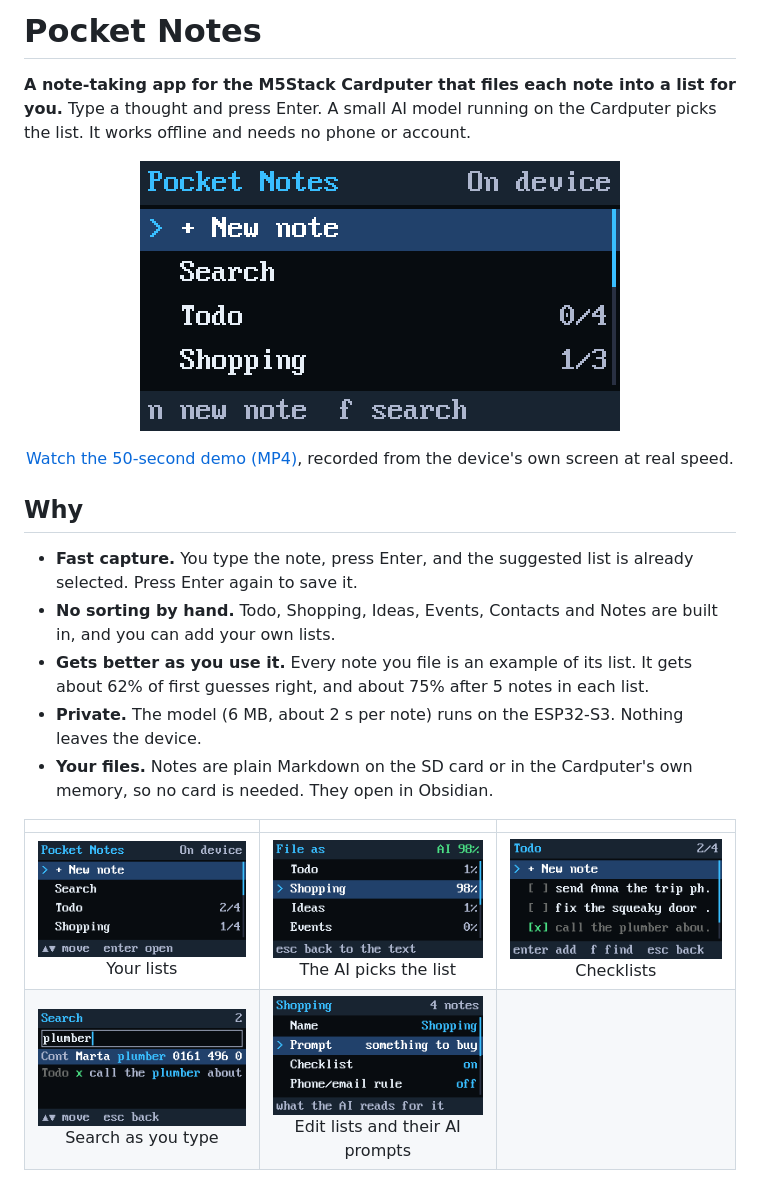
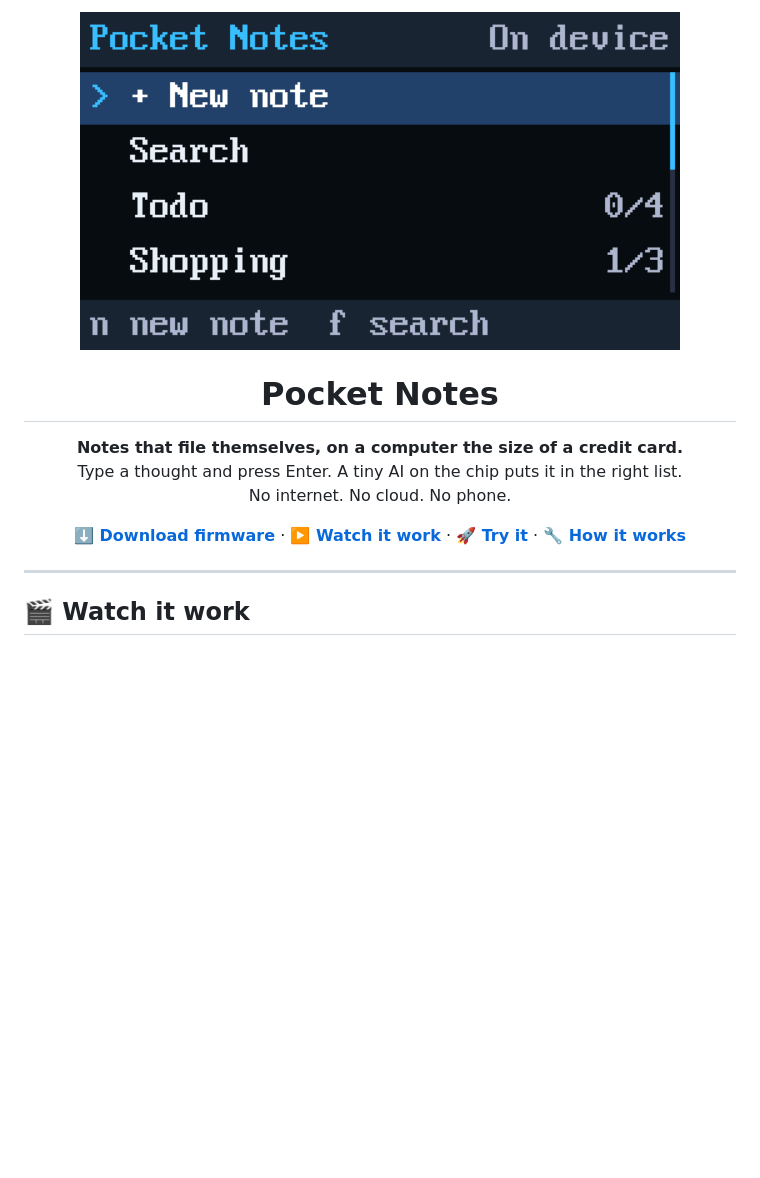
Before and after one commit to therezor/pocket-notes, a Markdown page: README.md, the part around one of its changes. Rendered like a GitHub page; blank space fills up the shorter version.

```diff
--- a/README.md
+++ b/README.md
@@ -1,22 +1,23 @@
-# Pocket Notes
+<p align="center">
+  <img src="docs/media/demo.gif" width="600" alt="Pocket Notes on a Cardputer: a typed note is filed in Shopping by the on-device AI, a Todo item is ticked, search finds a note">
+</p>
 
-**A note-taking app for the M5Stack Cardputer that files each note into a list for you.** Type a
-thought and press Enter. A small AI model running on the Cardputer picks the list. It works offline
-and needs no phone or account.
+<h1 align="center">Pocket Notes</h1>
 
-<p align="center"><img src="docs/media/demo.gif" width="480" alt="Pocket Notes running on a Cardputer"></p>
-<p align="center"><a href="docs/media/demo.mp4">Watch the 50-second demo (MP4)</a>, recorded from the device's own screen at real speed.</p>
+<p align="center">
+  <b>Notes that file themselves, on a computer the size of a credit card.</b><br>
+  Type a thought and press Enter. A tiny AI on the chip puts it in the right list.<br>
+  No internet. No cloud. No phone.
+</p>
 
-## Why
+<p align="center">
+  <a href="https://github.com/therezor/pocket-notes/releases/latest"><b>⬇️ Download firmware</b></a> ·
+  <a href="#-watch-it-work"><b>▶️ Watch it work</b></a> ·
+  <a href="#-try-it-in-3-steps"><b>🚀 Try it</b></a> ·
+  <a href="#-how-does-it-fit"><b>🔧 How it works</b></a>
+</p>
 
-- **Fast capture.** You type the note, press Enter, and the suggested list is already selected. Press Enter again to save it.
-- **No sorting by hand.** Todo, Shopping, Ideas, Events, Contacts and Notes are built in, and you can add your own lists.
-- **Gets better as you use it.** Every note you file is an example of its list. It gets about 62% of first guesses right, and about 75% after 5 notes in each list.
-- **Private.** The model (6 MB, about 2 s per note) runs on the ESP32-S3. Nothing leaves the device.
-- **Your files.** Notes are plain Markdown on the SD card or in the Cardputer's own memory, so no card is needed. They open in Obsidian.
+---
 
-| | | |
-|:-:|:-:|:-:|
-| <img src="docs/media/home.png" width="240"><br>Your lists | <img src="docs/media/suggest.png" width="240"><br>The AI picks the list | <img src="docs/media/checklist.png" width="240"><br>Checklists |
-| <img src="docs/media/search.png" width="240"><br>Search as you type | <img src="docs/media/categories.png" width="240"><br>Edit lists and their AI prompts | |
+## 🎬 Watch it work
 
```
Also changed, not shown: other parts of README.md (+120 -46 lines).
